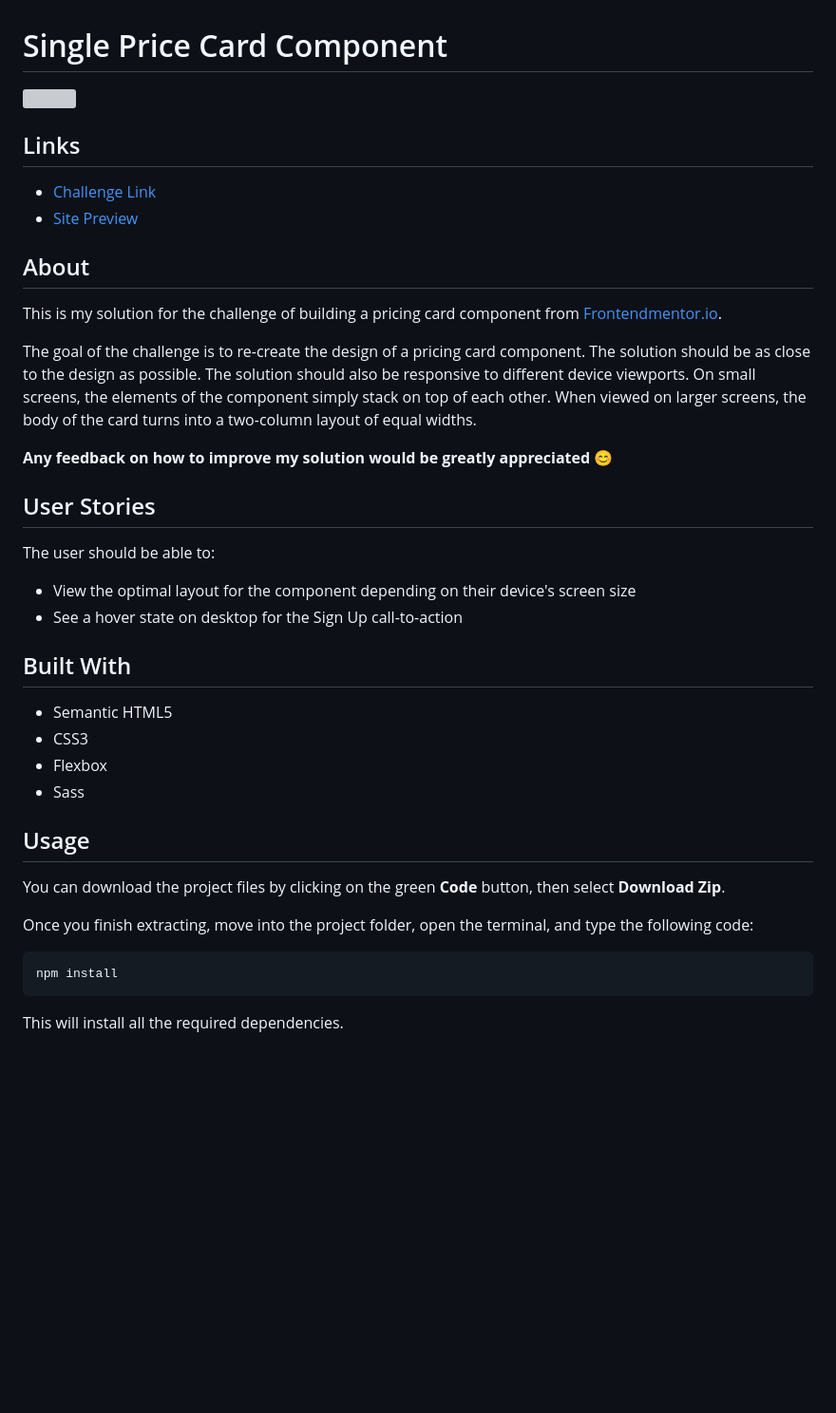
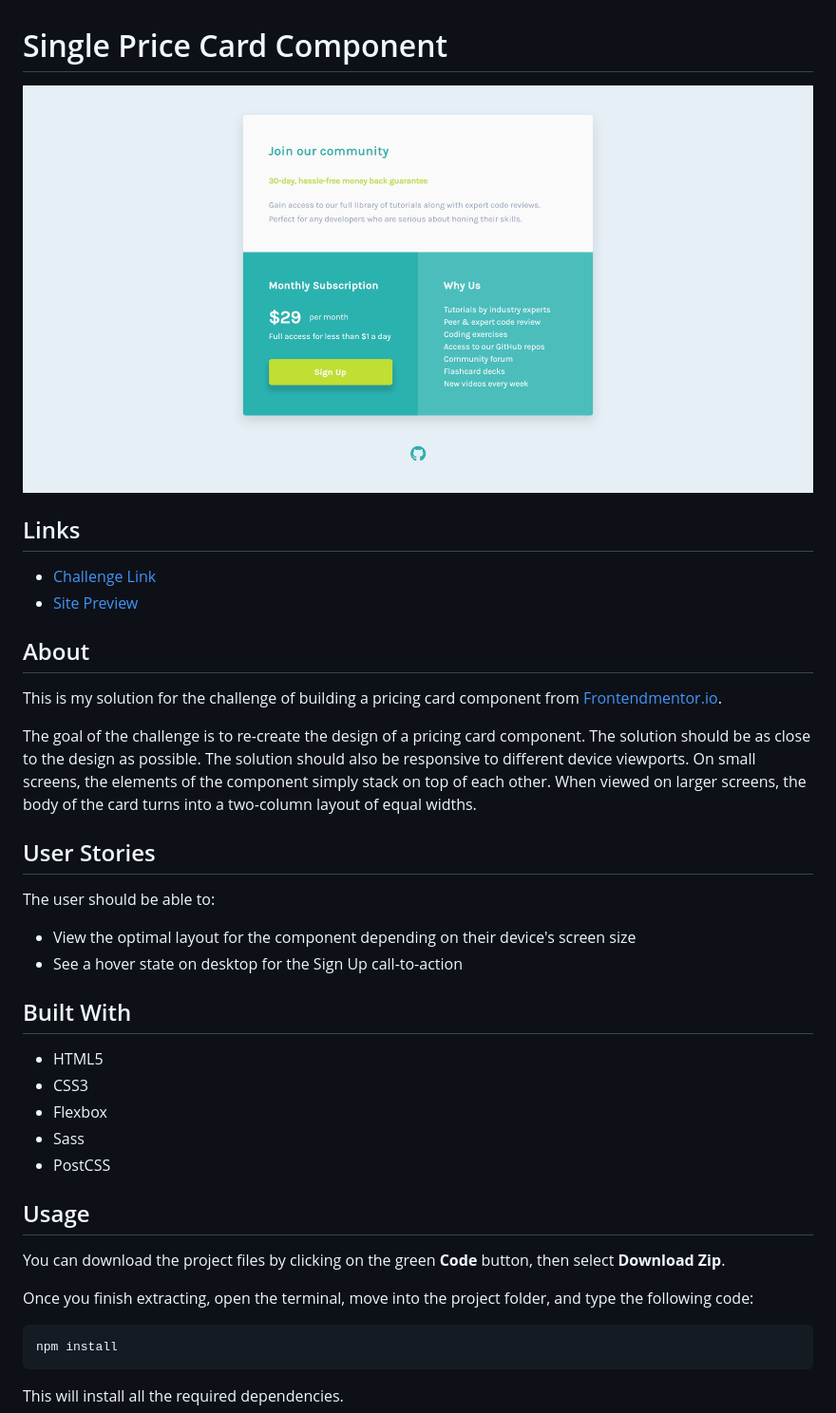
Before and after one commit to robinjmm/single-price-component, a Markdown page: README.md, the part around the change printed below. Shown: that part at 95% size. Drawn GitHub-style; pictures changed too: assets/images/solution-screenshot.png; blank space fills up the shorter version; grey boxes are pictures that could not be loaded.

Commit message:
Update README and solution screenshot

````diff
--- a/README.md
+++ b/README.md
@@ -1,5 +1,5 @@
 # Single Price Card Component
-![](./images/solution-screenshot.png)
+![](assets/images/solution-screenshot.png)
 
 ## Links
 - [Challenge Link](https://www.frontendmentor.io/challenges/single-price-grid-component-5ce41129d0ff452fec5abbbc)
@@ -11,24 +11,22 @@ This is my solution for the challenge of building a pricing card component from
 The goal of the challenge is to re-create the design of a pricing card component. The solution should be as close to the design as possible.
 The solution should also be responsive to different device viewports. On small screens, the elements of the component simply stack on top of each other. When viewed on larger screens, the body of the card turns into a two-column layout of equal widths.
 
-
-**Any feedback on how to improve my solution would be greatly appreciated** 😊
-
 ## User Stories
 The user should be able to:
 - View the optimal layout for the component depending on their device's screen size
 - See a hover state on desktop for the Sign Up call-to-action
 
 ## Built With
-- Semantic HTML5
+- HTML5
 - CSS3
 - Flexbox
 - Sass
+- PostCSS
 
 ## Usage
 You can download the project files by clicking on the green **Code** button, then select **Download Zip**.
 
-Once you finish extracting, move into the project folder, open the terminal, and type the following code:
+Once you finish extracting, open the terminal, move into the project folder, and type the following code:
 
 ```
 npm install
````
Also changed, not shown: other parts of README.md (+1 -1 lines).
